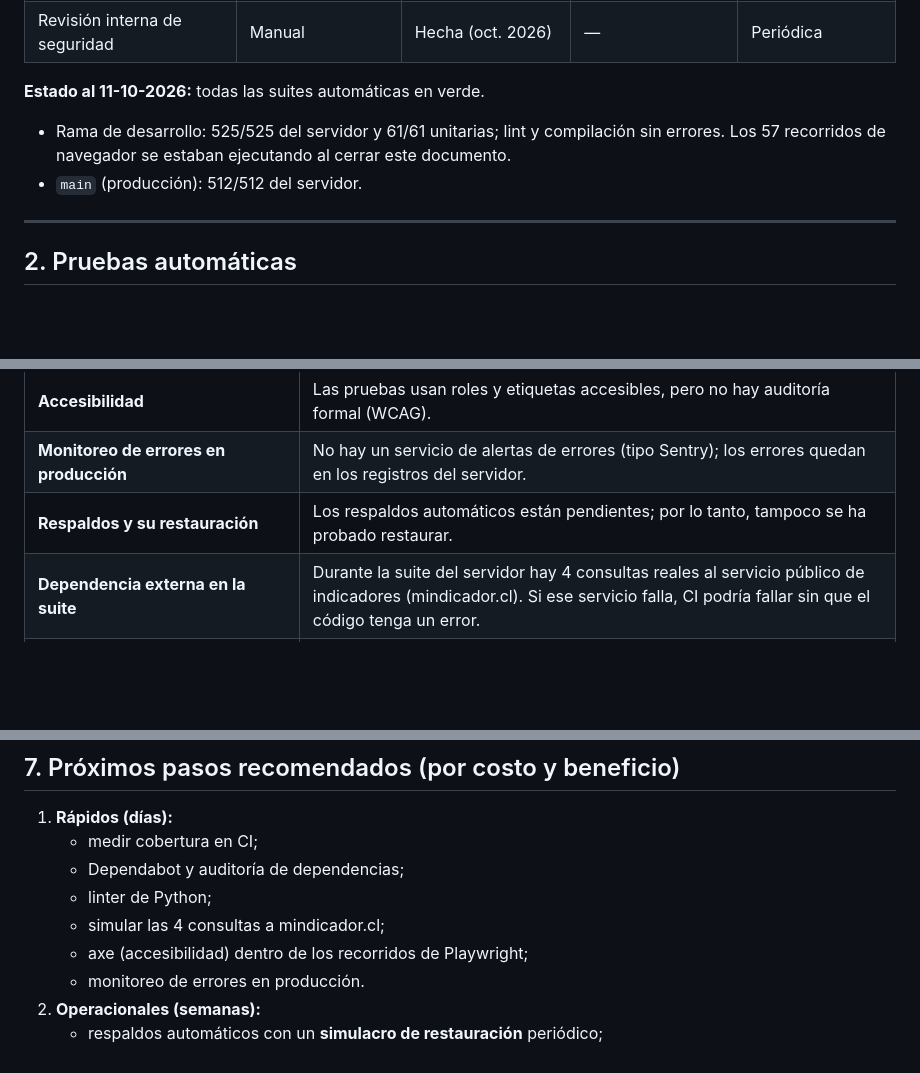
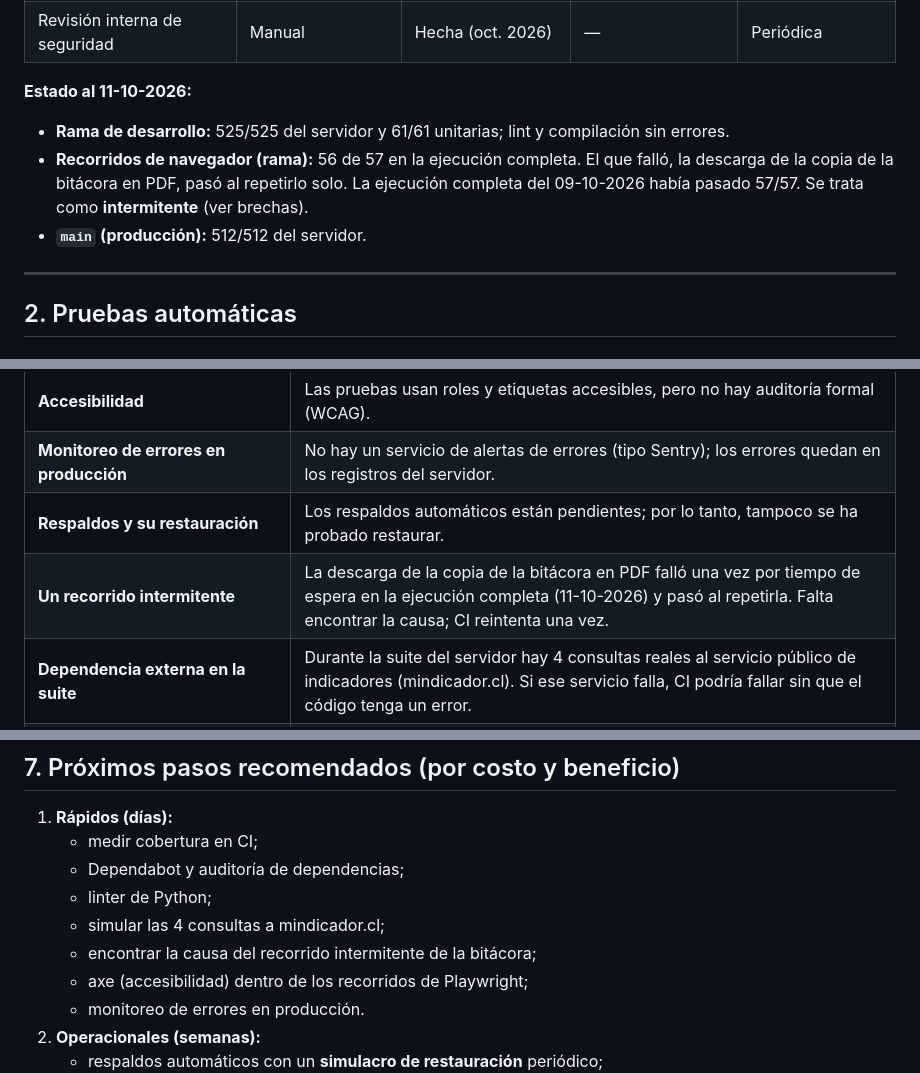
Before and after one commit to FehuDeveloperTeam/jornada40-saas, a Markdown page: docs/qa-pruebas-jornada40.md, 3 parts joined by grey strips. Drawn GitHub-style; blank space fills up the shorter version.

Commit message:
QA: resultado de los recorridos de navegador del 11-10-2026
56 de 57 en la ejecución completa; el de la copia de la bitácora en PDF
falló por tiempo y pasó al repetirlo solo (el 09-10 pasaron 57/57). Queda
registrado como intermitente en las brechas y en los pendientes.

Co-Authored-By: Claude Opus 5.5 <noreply@anthropic.com>
Claude-Session: https://claude.ai/code/session_01AqrH1QDMhfs4UcmB85sb1Z

```diff
--- a/docs/qa-pruebas-jornada40.md
+++ b/docs/qa-pruebas-jornada40.md
@@ -30,9 +30,10 @@
 | Verificación en producción | Manual y por comandos | Tras cada publicación | — | Por publicación |
 | Revisión interna de seguridad | Manual | Hecha (oct. 2026) | — | Periódica |
 
-**Estado al 11-10-2026:** todas las suites automáticas en verde.
-- Rama de desarrollo: 525/525 del servidor y 61/61 unitarias; lint y compilación sin errores. Los 57 recorridos de navegador se estaban ejecutando al cerrar este documento.
-- `main` (producción): 512/512 del servidor.
+**Estado al 11-10-2026:**
+- **Rama de desarrollo:** 525/525 del servidor y 61/61 unitarias; lint y compilación sin errores.
+- **Recorridos de navegador (rama):** 56 de 57 en la ejecución completa. El que falló, la descarga de la copia de la bitácora en PDF, pasó al repetirlo solo. La ejecución completa del 09-10-2026 había pasado 57/57. Se trata como **intermitente** (ver brechas).
+- **`main` (producción):** 512/512 del servidor.
 
 ---
 
@@ -204,6 +205,7 @@ El despliegue no depende técnicamente de CI: Railway publica `main` y Vercel el
 | **Accesibilidad** | Las pruebas usan roles y etiquetas accesibles, pero no hay auditoría formal (WCAG). |
 | **Monitoreo de errores en producción** | No hay un servicio de alertas de errores (tipo Sentry); los errores quedan en los registros del servidor. |
 | **Respaldos y su restauración** | Los respaldos automáticos están pendientes; por lo tanto, tampoco se ha probado restaurar. |
+| **Un recorrido intermitente** | La descarga de la copia de la bitácora en PDF falló una vez por tiempo de espera en la ejecución completa (11-10-2026) y pasó al repetirla. Falta encontrar la causa; CI reintenta una vez. |
 | **Dependencia externa en la suite** | Durante la suite del servidor hay 4 consultas reales al servicio público de indicadores (mindicador.cl). Si ese servicio falla, CI podría fallar sin que el código tenga un error. |
 | **Revisión legal externa** | Pendiente para plantillas (reglamento, Ley Karin, pactos). |
 | **Verificación con cargas reales** | Pendientes dos formatos: los campos de indemnización a todo evento en Previred y el registro masivo de contratos en Mi DT. |
@@ -217,6 +219,7 @@ El despliegue no depende técnicamente de CI: Railway publica `main` y Vercel el
    - Dependabot y auditoría de dependencias;
    - linter de Python;
    - simular las 4 consultas a mindicador.cl;
+   - encontrar la causa del recorrido intermitente de la bitácora;
    - axe (accesibilidad) dentro de los recorridos de Playwright;
    - monitoreo de errores en producción.
 2. **Operacionales (semanas):**
```
Also changed, not shown: docs/PENDIENTES.md (+1 -1 lines).
